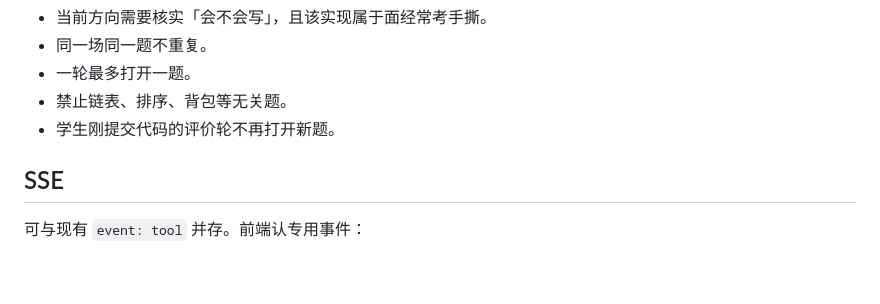
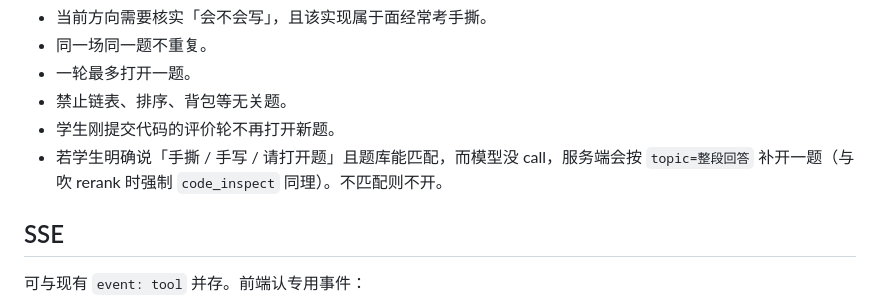
Before and after one commit to gry1024/interview-helper, a Markdown page: docs/specs/2026-08-30-code-editor.md, the part around the change. GitHub-like rendering; blank space fills up the shorter version.

Commit message:
补写手撕题服务端强制打开规则，避免前端同事只看模型 call 对不上公网行为。
Co-authored-by: Cursor <cursoragent@cursor.com>

```diff
--- a/docs/specs/2026-08-30-code-editor.md
+++ b/docs/specs/2026-08-30-code-editor.md
@@ -30,6 +30,7 @@
 - 一轮最多打开一题。
 - 禁止链表、排序、背包等无关题。
 - 学生刚提交代码的评价轮不再打开新题。
+- 若学生明确说「手撕 / 手写 / 请打开题」且题库能匹配，而模型没 call，服务端会按 `topic=整段回答` 补开一题（与吹 rerank 时强制 `code_inspect` 同理）。不匹配则不开。
 
 ## SSE
 
```
